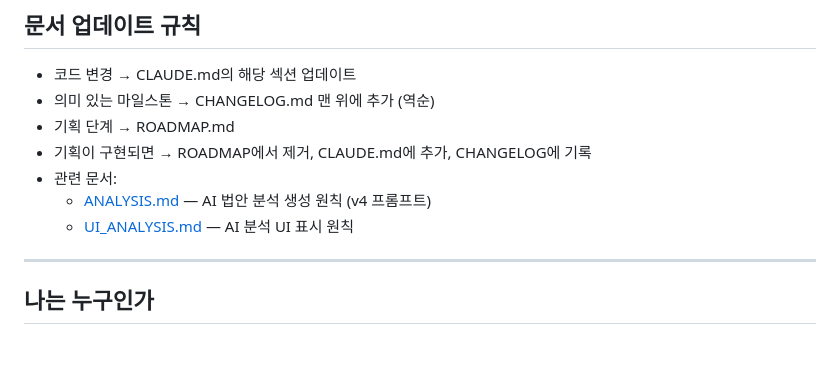
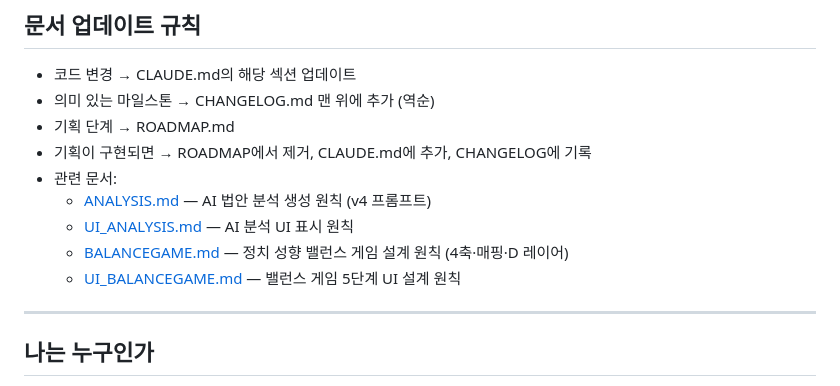
Before and after one commit to 3jjoda/politics, a Markdown page: CLAUDE.md, the part around the change. GitHub-like rendering; blank space fills up the shorter version.

Commit message:
밸런스 게임

```diff
--- a/CLAUDE.md
+++ b/CLAUDE.md
@@ -12,6 +12,8 @@
 - 관련 문서:
   - [ANALYSIS.md](./ANALYSIS.md) — AI 법안 분석 생성 원칙 (v4 프롬프트)
   - [UI_ANALYSIS.md](./UI_ANALYSIS.md) — AI 분석 UI 표시 원칙
+  - [BALANCEGAME.md](./BALANCEGAME.md) — 정치 성향 밸런스 게임 설계 원칙 (4축·매핑·D 레이어)
+  - [UI_BALANCEGAME.md](./UI_BALANCEGAME.md) — 밸런스 게임 5단계 UI 설계 원칙
 
 ---
 
```
